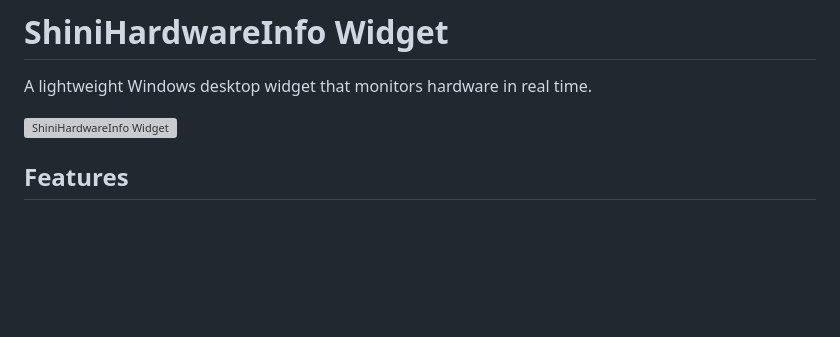
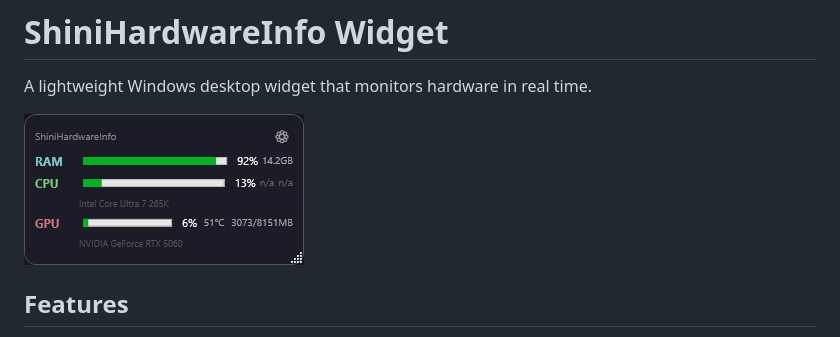
Before and after one commit to Shinigamy19/ShiniHardwareInfo, a Markdown page: README.md, the part around the change. GitHub-like rendering; pictures changed too: widget-screenshot-v2.png (added); blank space fills up the shorter version; grey boxes are pictures that could not be loaded.

Commit message:
docs: real widget screenshot

```diff
--- a/README.md
+++ b/README.md
@@ -2,7 +2,7 @@
 
 A lightweight Windows desktop widget that monitors hardware in real time.
 
-![ShiniHardwareInfo Widget](widget-screenshot.png)
+![ShiniHardwareInfo Widget](widget-screenshot-v2.png)
 
 ## Features
 
```
